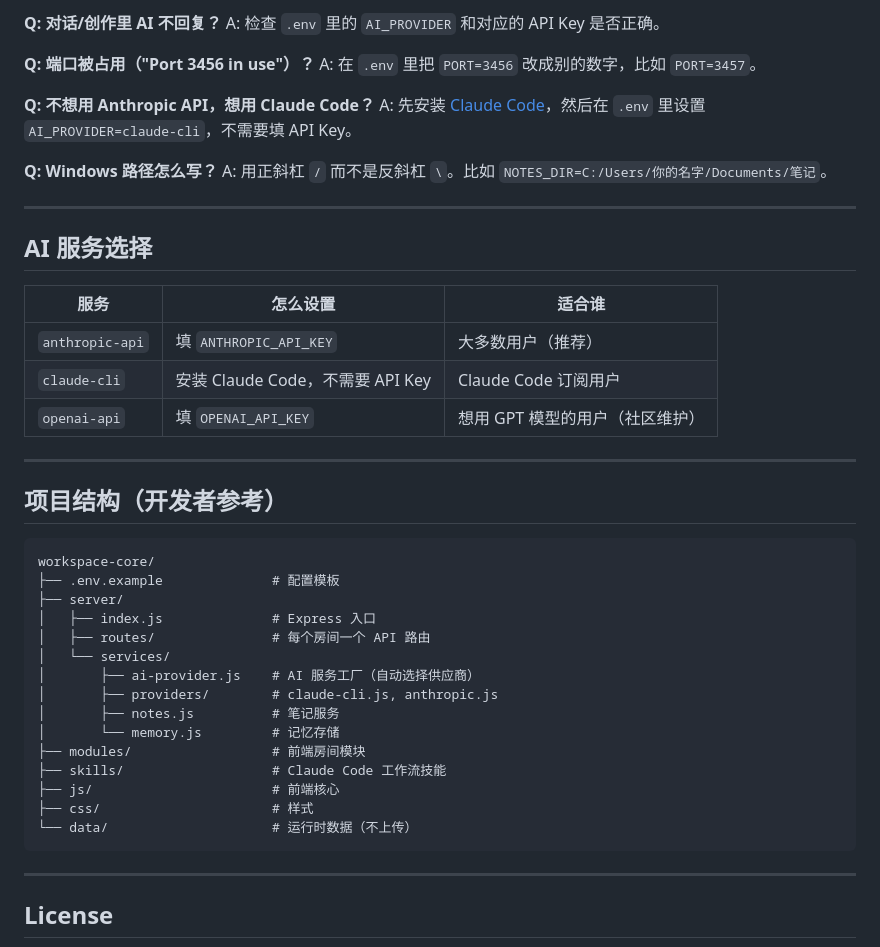
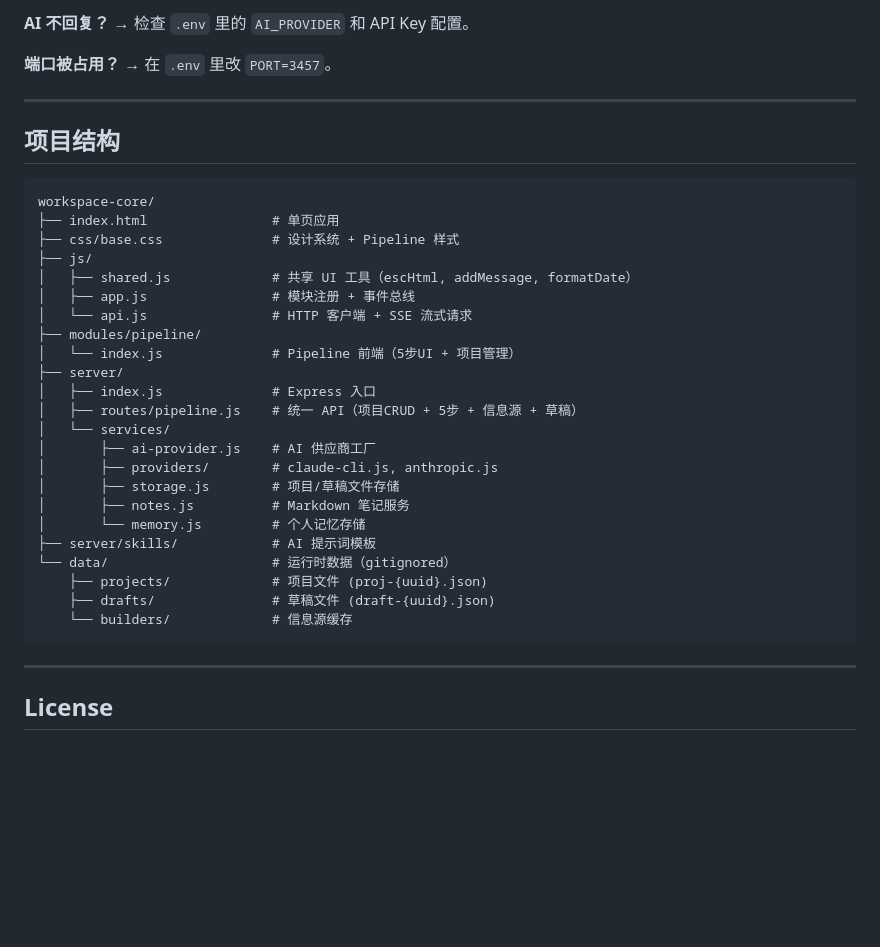
Before and after one commit to Jeorrysyd/workspace-core, a Markdown page: README.md, the part around one of its changes. GitHub-like rendering; blank space fills up the shorter version.

````diff
--- a/README.md
+++ b/README.md
@@ -165,46 +127,36 @@ A: 在 `.env` 里设置 `NOTES_DIR` 指向你的笔记文件夹。文件夹里
 
-**Q: 对话/创作里 AI 不回复？**
-A: 检查 `.env` 里的 `AI_PROVIDER` 和对应的 API Key 是否正确。
+**AI 不回复？** → 检查 `.env` 里的 `AI_PROVIDER` 和 API Key 配置。
 
-**Q: 端口被占用（"Port 3456 in use"）？**
-A: 在 `.env` 里把 `PORT=3456` 改成别的数字，比如 `PORT=3457`。
-
-**Q: 不想用 Anthropic API，想用 Claude Code？**
-A: 先安装 [Claude Code](https://claude.ai/code)，然后在 `.env` 里设置 `AI_PROVIDER=claude-cli`，不需要填 API Key。
-
-**Q: Windows 路径怎么写？**
-A: 用正斜杠 `/` 而不是反斜杠 `\`。比如 `NOTES_DIR=C:/Users/你的名字/Documents/笔记`。
+**端口被占用？** → 在 `.env` 里改 `PORT=3457`。
 
 ---
 
-## AI 服务选择
-
-| 服务 | 怎么设置 | 适合谁 |
-|------|---------|--------|
-| `anthropic-api` | 填 `ANTHROPIC_API_KEY` | 大多数用户（推荐） |
-| `claude-cli` | 安装 Claude Code，不需要 API Key | Claude Code 订阅用户 |
-| `openai-api` | 填 `OPENAI_API_KEY` | 想用 GPT 模型的用户（社区维护） |
-
----
-
-## 项目结构（开发者参考）
+## 项目结构
 
 ```
 workspace-core/
-├── .env.example              # 配置模板
+├── index.html                # 单页应用
+├── css/base.css              # 设计系统 + Pipeline 样式
+├── js/
+│   ├── shared.js             # 共享 UI 工具（escHtml, addMessage, formatDate）
+│   ├── app.js                # 模块注册 + 事件总线
+│   └── api.js                # HTTP 客户端 + SSE 流式请求
+├── modules/pipeline/
+│   └── index.js              # Pipeline 前端（5步UI + 项目管理）
 ├── server/
 │   ├── index.js              # Express 入口
-│   ├── routes/               # 每个房间一个 API 路由
+│   ├── routes/pipeline.js    # 统一 API（项目CRUD + 5步 + 信息源 + 草稿）
 │   └── services/
-│       ├── ai-provider.js    # AI 服务工厂（自动选择供应商）
+│       ├── ai-provider.js    # AI 供应商工厂
 │       ├── providers/        # claude-cli.js, anthropic.js
-│       ├── notes.js          # 笔记服务
-│       └── memory.js         # 记忆存储
-├── modules/                  # 前端房间模块
-├── skills/                   # Claude Code 工作流技能
-├── js/                       # 前端核心
-├── css/                      # 样式
-└── data/                     # 运行时数据（不上传）
+│       ├── storage.js        # 项目/草稿文件存储
+│       ├── notes.js          # Markdown 笔记服务
+│       └── memory.js         # 个人记忆存储
+├── server/skills/            # AI 提示词模板
+└── data/                     # 运行时数据（gitignored）
+    ├── projects/             # 项目文件 (proj-{uuid}.json)
+    ├── drafts/               # 草稿文件 (draft-{uuid}.json)
+    └── builders/             # 信息源缓存
 ```
 
 ---
````
Also changed, not shown: other parts of README.md (+72 -110 lines).
